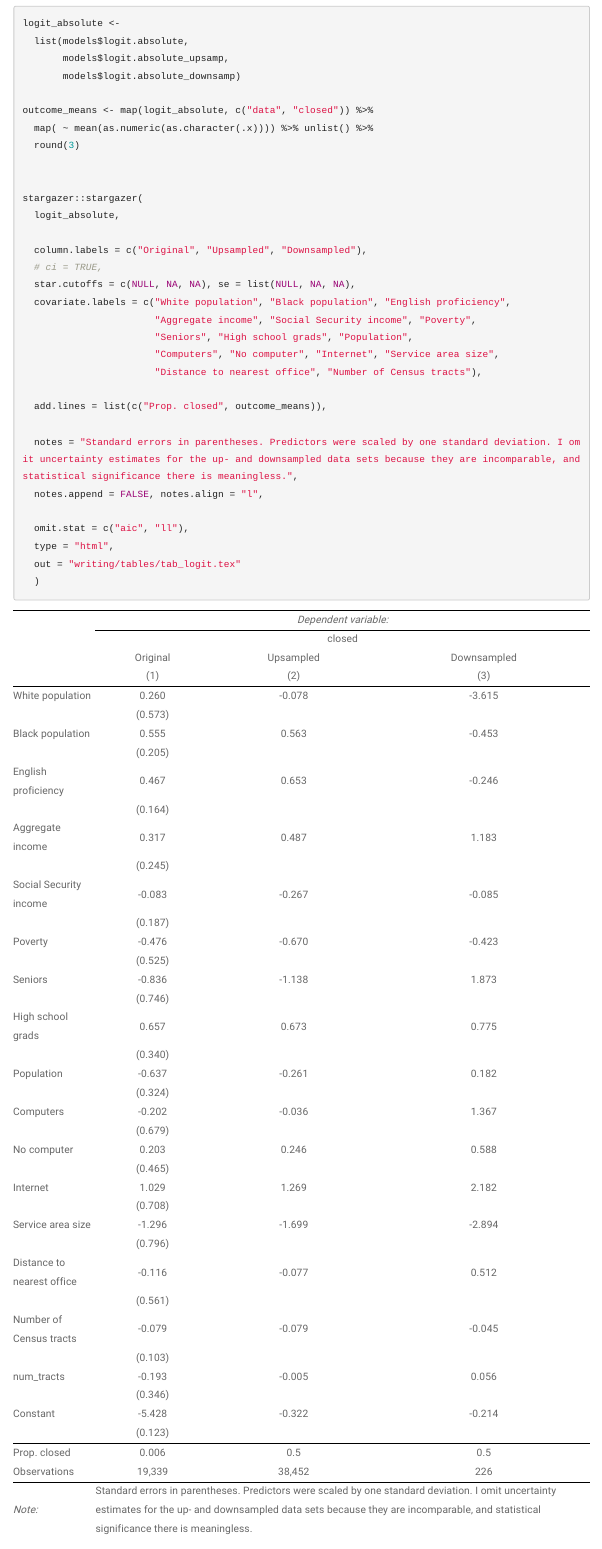
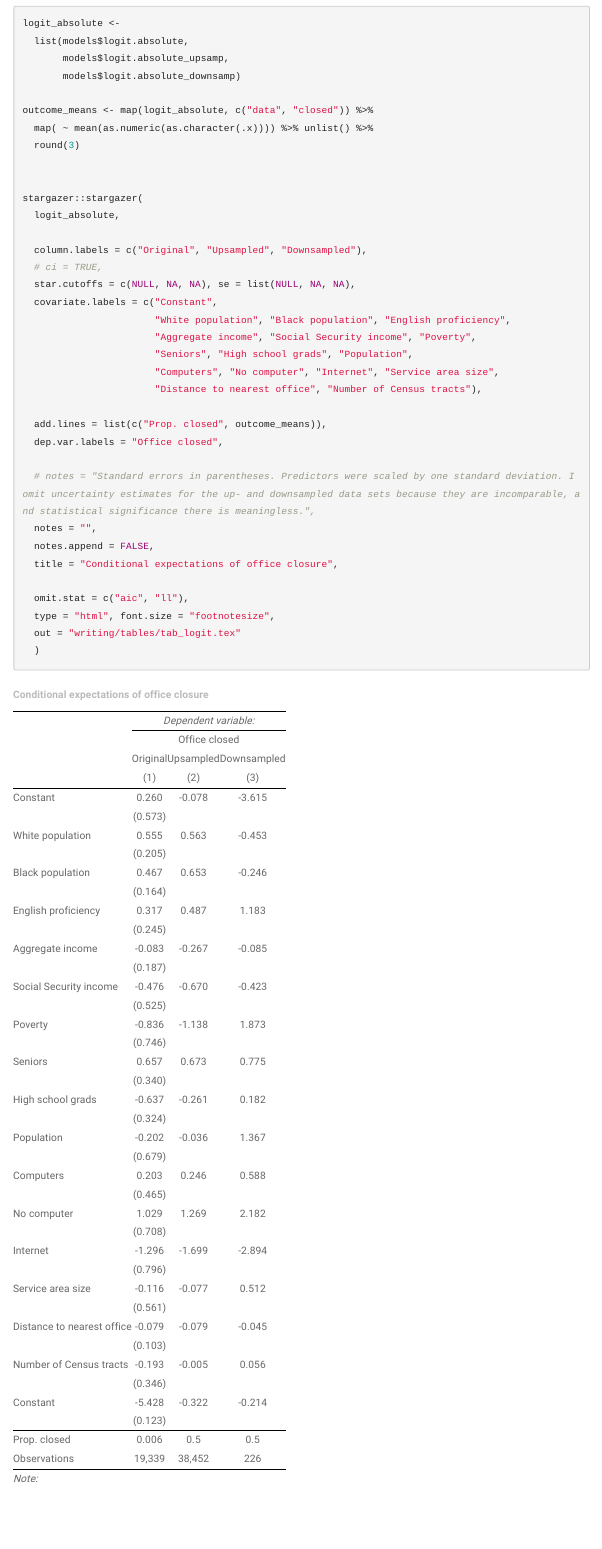
Before and after one commit to coletl/ssa_closure, an R Markdown document (code/analysis/3-analysis.Rmd): the page in a window 1100 px wide, from 6820 px down. The pictures show the output file code/analysis/3-analysis.html that the author committed with the source, opened offline; menus at the side of the page are left out.

Commit message:
More variable importances. Table formatting.

````diff
--- a/code/analysis/3-analysis.Rmd
+++ b/code/analysis/3-analysis.Rmd
@@ -208,19 +208,23 @@ stargazer::stargazer(
   column.labels = c("Original", "Upsampled", "Downsampled"),
   # ci = TRUE,
   star.cutoffs = c(NULL, NA, NA), se = list(NULL, NA, NA),
-  covariate.labels = c("White population", "Black population", "English proficiency",
+  covariate.labels = c("Constant",
+                       "White population", "Black population", "English proficiency",
                        "Aggregate income", "Social Security income", "Poverty",
                        "Seniors", "High school grads", "Population",
                        "Computers", "No computer", "Internet", "Service area size",
                        "Distance to nearest office", "Number of Census tracts"),
 
   add.lines = list(c("Prop. closed", outcome_means)),
+  dep.var.labels = "Office closed",
 
-  notes = "Standard errors in parentheses. Predictors were scaled by one standard deviation. I omit uncertainty estimates for the up- and downsampled data sets because they are incomparable, and statistical significance there is meaningless.",
-  notes.append = FALSE, notes.align = "l",
+  # notes = "Standard errors in parentheses. Predictors were scaled by one standard deviation. I omit uncertainty estimates for the up- and downsampled data sets because they are incomparable, and statistical significance there is meaningless.",
+  notes = "",
+  notes.append = FALSE,
+  title = "Conditional expectations of office closure",
 
   omit.stat = c("aic", "ll"),
-  type = "html",
+  type = "html", font.size = "footnotesize",
   out = "writing/tables/tab_logit.tex"
   )
 ```
````
Also changed, not shown: code/analysis/3-analysis.html, writing/tables/tab_logit.tex, code/analysis/3-analysis.Rmd (17 more changed lines).
